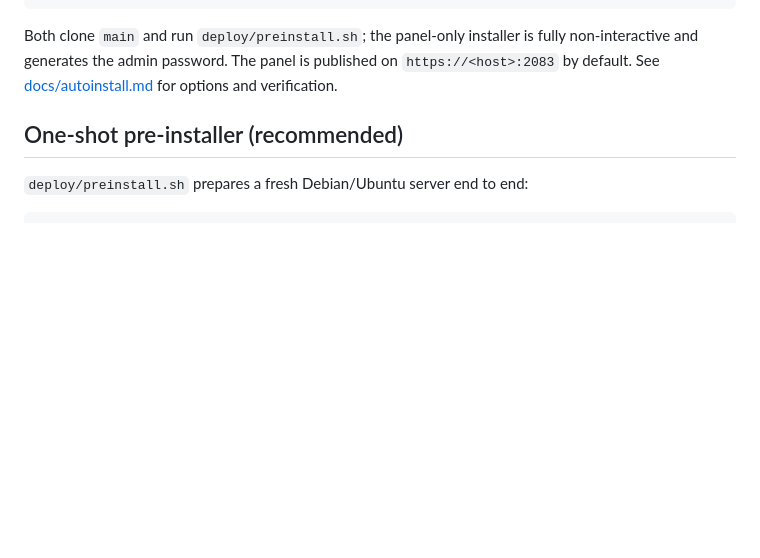
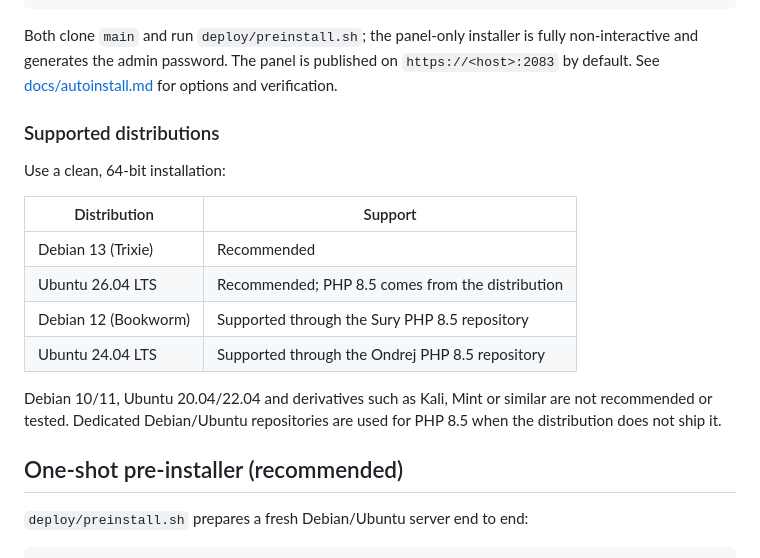
Before and after one commit to jschaves/RYNXCP, a Markdown page: README.md, the part around the change. GitHub-like rendering; blank space fills up the shorter version.

Commit message:
Document supported Debian and Ubuntu releases

```diff
--- a/README.md
+++ b/README.md
@@ -363,6 +363,21 @@ fully non-interactive and generates the admin password. The panel is published
 on `https://<host>:2083` by default. See
 [docs/autoinstall.md](docs/autoinstall.md) for options and verification.
 
+### Supported distributions
+
+Use a clean, 64-bit installation:
+
+| Distribution | Support |
+| --- | --- |
+| Debian 13 (Trixie) | Recommended |
+| Ubuntu 26.04 LTS | Recommended; PHP 8.5 comes from the distribution |
+| Debian 12 (Bookworm) | Supported through the Sury PHP 8.5 repository |
+| Ubuntu 24.04 LTS | Supported through the Ondrej PHP 8.5 repository |
+
+Debian 10/11, Ubuntu 20.04/22.04 and derivatives such as Kali, Mint or similar
+are not recommended or tested. Dedicated Debian/Ubuntu repositories are used
+for PHP 8.5 when the distribution does not ship it.
+
 ## One-shot pre-installer (recommended)
 
 `deploy/preinstall.sh` prepares a fresh Debian/Ubuntu server end to end:
```
